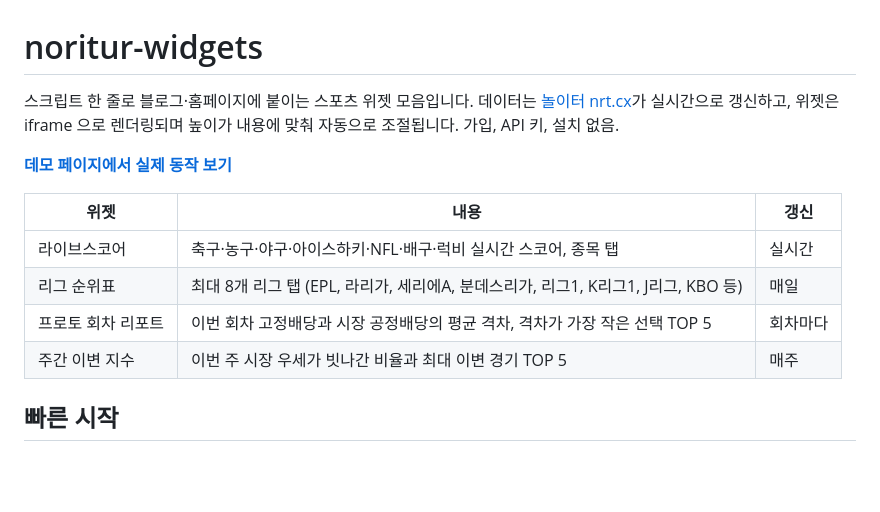
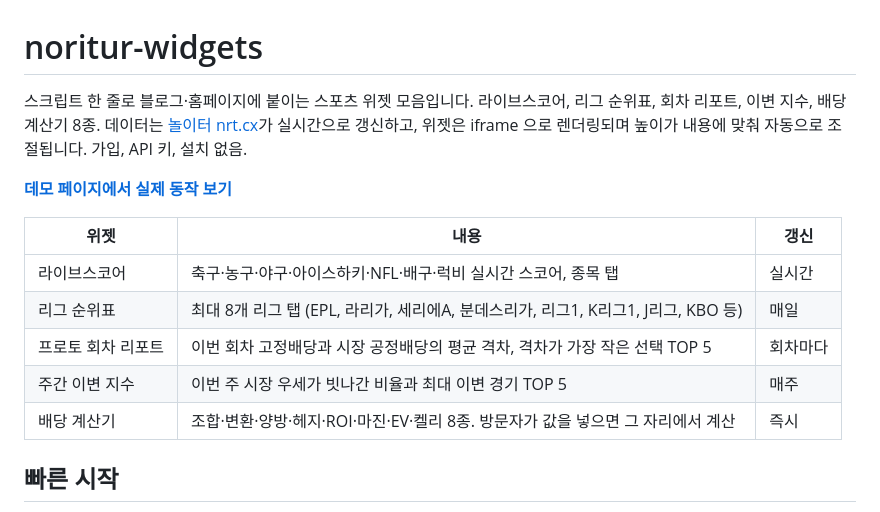
Before and after one commit to gildonghong484/noritur-widgets, a Markdown page: README.md, the part around the change printed below. Drawn GitHub-style; blank space fills up the shorter version.

```diff
--- a/README.md
+++ b/README.md
@@ -1,6 +1,6 @@
 # noritur-widgets
 
-스크립트 한 줄로 블로그·홈페이지에 붙이는 스포츠 위젯 모음입니다. 데이터는 [놀이터 nrt.cx](https://nrt.cx)가 실시간으로 갱신하고, 위젯은 iframe 으로 렌더링되며 높이가 내용에 맞춰 자동으로 조절됩니다. 가입, API 키, 설치 없음.
+스크립트 한 줄로 블로그·홈페이지에 붙이는 스포츠 위젯 모음입니다. 라이브스코어, 리그 순위표, 회차 리포트, 이변 지수, 배당 계산기 8종. 데이터는 [놀이터 nrt.cx](https://nrt.cx)가 실시간으로 갱신하고, 위젯은 iframe 으로 렌더링되며 높이가 내용에 맞춰 자동으로 조절됩니다. 가입, API 키, 설치 없음.
 
 **[데모 페이지에서 실제 동작 보기](https://gildonghong484.github.io/noritur-widgets/)**
 
@@ -10,6 +10,7 @@
 | 리그 순위표 | 최대 8개 리그 탭 (EPL, 라리가, 세리에A, 분데스리가, 리그1, K리그1, J리그, KBO 등) | 매일 |
 | 프로토 회차 리포트 | 이번 회차 고정배당과 시장 공정배당의 평균 격차, 격차가 가장 작은 선택 TOP 5 | 회차마다 |
 | 주간 이변 지수 | 이번 주 시장 우세가 빗나간 비율과 최대 이변 경기 TOP 5 | 매주 |
+| 배당 계산기 | 조합·변환·양방·헤지·ROI·마진·EV·켈리 8종. 방문자가 값을 넣으면 그 자리에서 계산 | 즉시 |
 
 ## 빠른 시작
 
```
Also changed, not shown: other parts of README.md (+23 -0 lines), docs/calc.png (added), 2 other files.
